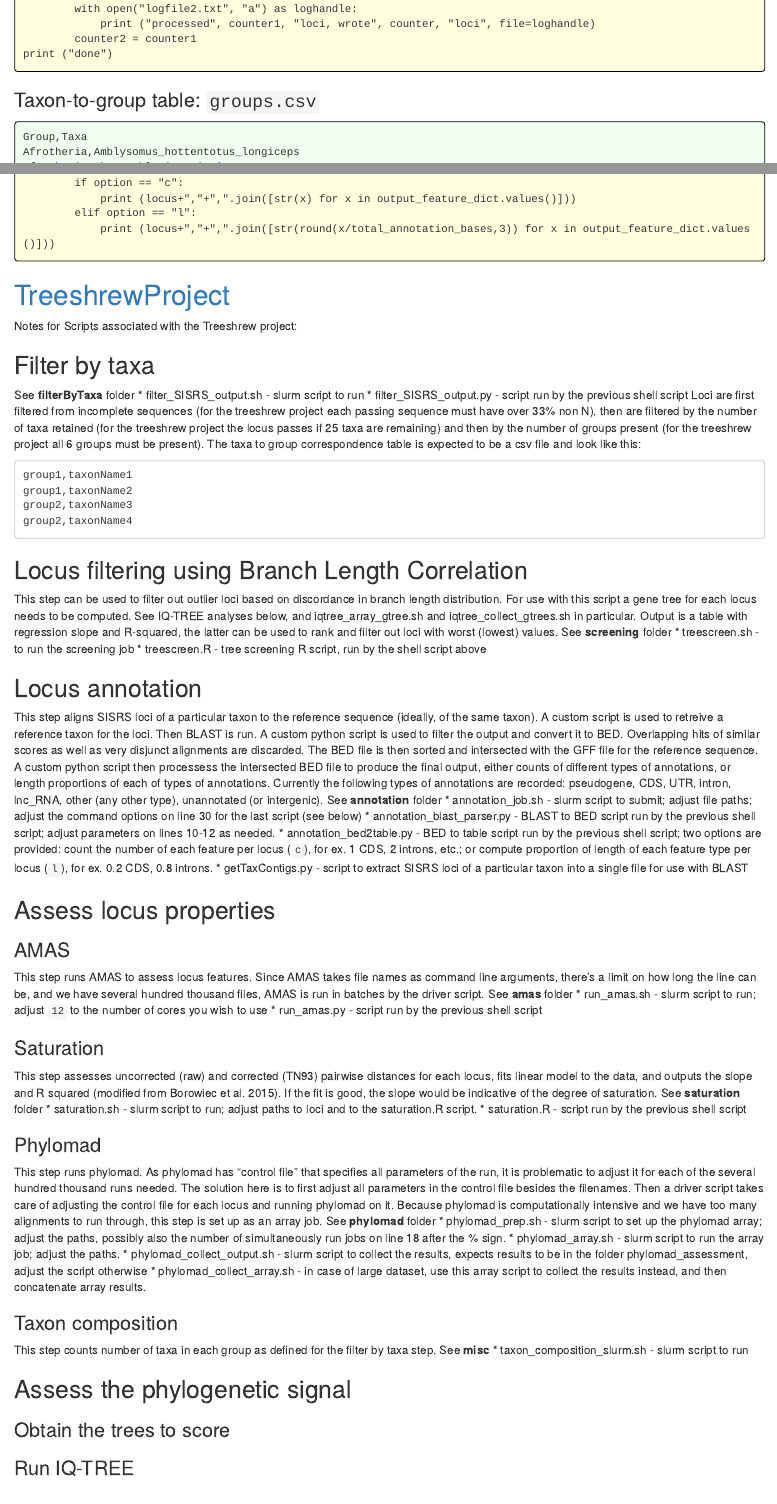
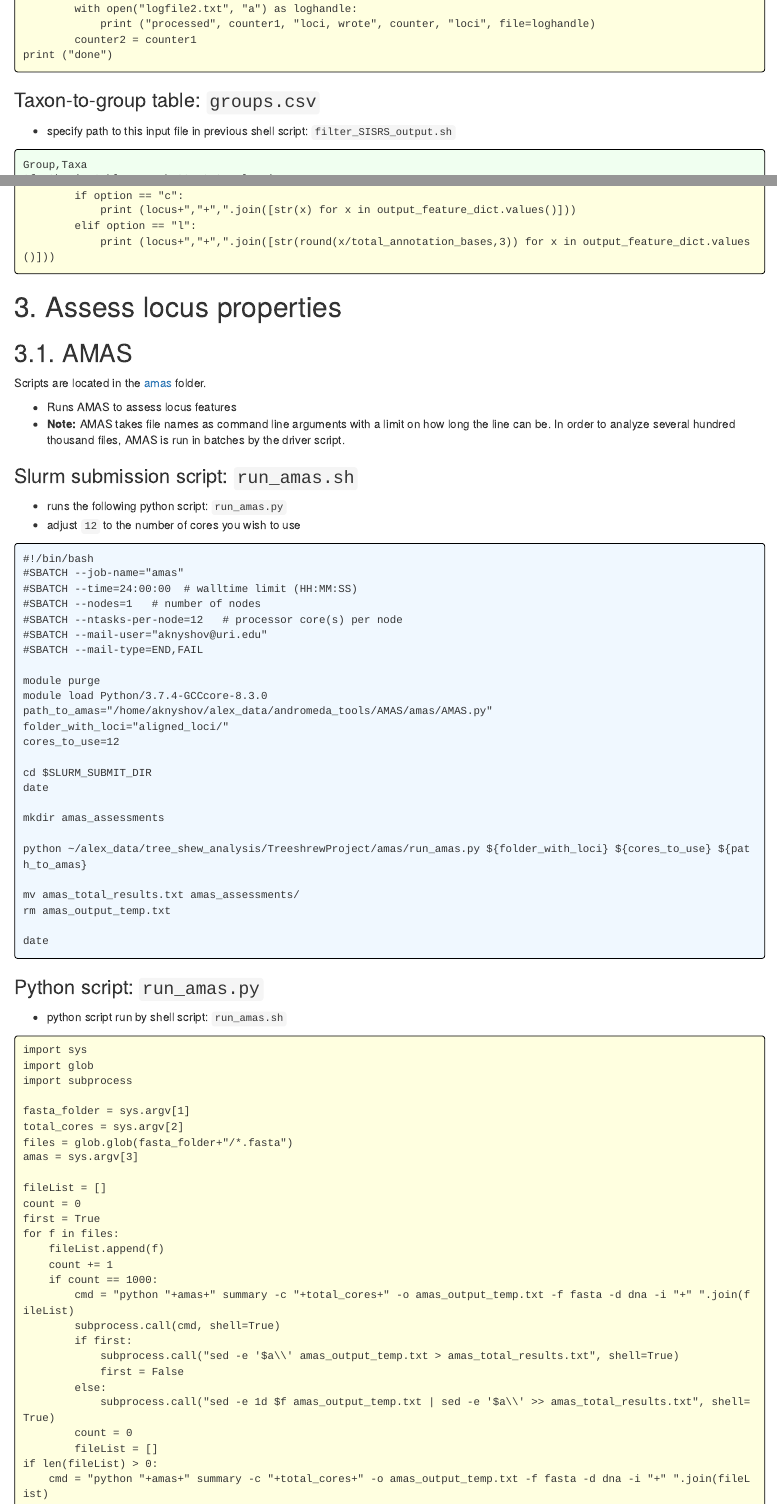
Before and after one commit to zackbergeron/MammalConsensusNodes, an R Markdown document (index.Rmd): the page in a window 1100 px wide, from 2110 px down, and a second part further down, joined at a grey line. The pictures show the output file index.html that the author committed with the source, opened offline.

Commit message:
update amas script descriptions

````diff
--- a/index.Rmd
+++ b/index.Rmd
@@ -48,6 +48,7 @@ cat filterByTaxa/filter_SISRS_output.sh
 cat filterByTaxa/filter_SISRS_output.py
 ```
 ### Taxon-to-group table: `groups.csv`
+* specify path to this input file in previous shell script: `filter_SISRS_output.sh`
 ```{bash, comment=NA, echo=FALSE, class.output="bg_text"}
 cat filterByTaxa/groups.csv
 ```
@@ -93,8 +94,24 @@ cat annotation/annotation_blast_parser.py
 cat annotation/annotation_bed2table.py
 ```
 
+# 3. Assess locus properties
+## 3.1. AMAS
+Scripts are located in the [amas](https://github.com/LMBiancani/PlacentalPolytomy/tree/main/amas) folder.
 
+* Runs AMAS to assess locus features
+* **Note:** AMAS takes file names as command line arguments with a limit on how long the line can be. In order to analyze several hundred thousand files, AMAS is run in batches by the driver script.
 
+### Slurm submission script: `run_amas.sh`
+* runs the following python script: `run_amas.py`
+* adjust `12` to the number of cores you wish to use
+```{bash, comment=NA, echo=FALSE, class.output="bg_slurm"}
+cat amas/run_amas.sh
+```
+### Python script: `run_amas.py`
+* python script run by shell script: `run_amas.sh`
+```{bash, comment=NA, echo=FALSE, class.output="bg_python"}
+cat amas/run_amas.py
+```
 
 # [TreeshrewProject](https://github.com/AlexKnyshov/TreeshrewProject)
 Notes for Scripts associated with the Treeshrew project:
````
Also changed, not shown: index.html, index.Rmd (16 more changed lines).
